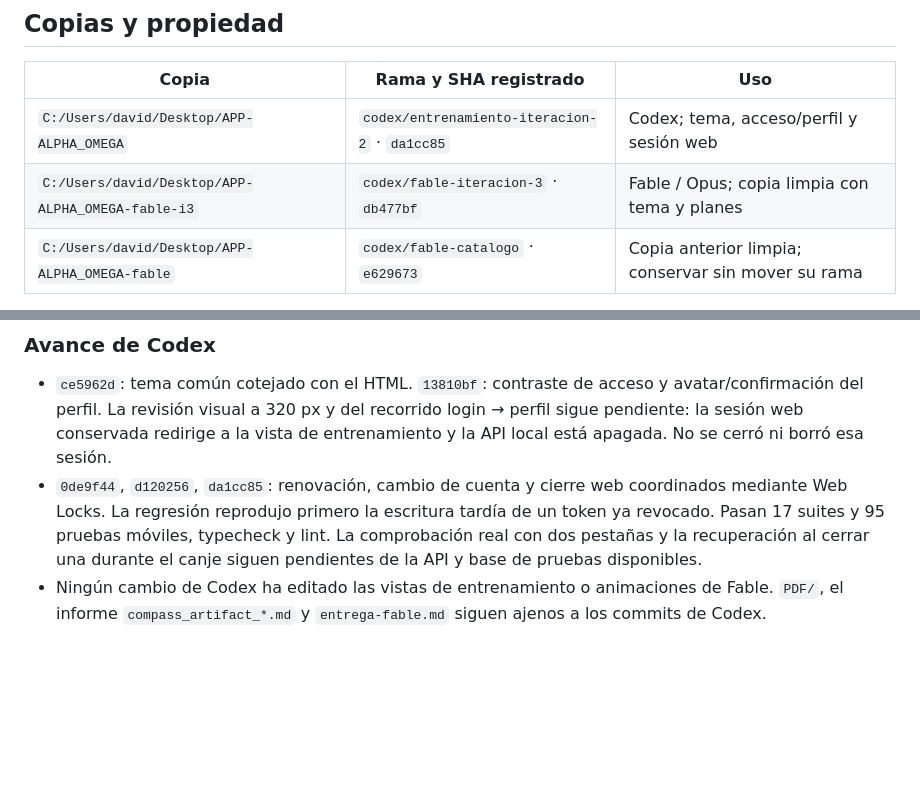
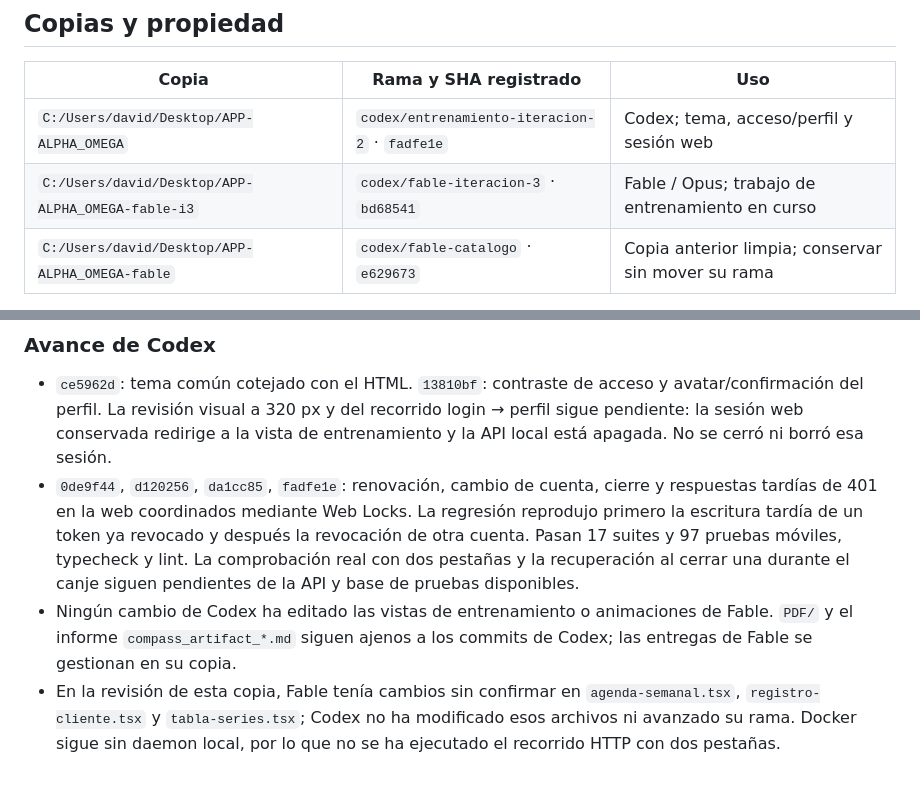
Before and after one commit to davidggarciiia/APPALPHAYOMEGA, a Markdown page: tasks/iteracion-3/integracion.md, 2 parts joined by grey strips. GitHub-like rendering; blank space fills up the shorter version.

Commit message:
docs: registrar protección de sesión y trabajo paralelo

```diff
--- a/tasks/iteracion-3/integracion.md
+++ b/tasks/iteracion-3/integracion.md
@@ -6,8 +6,8 @@ Registro iniciado el 2026-09-23 por Codex (C00).
 
 | Copia                                             | Rama y SHA registrado                         | Uso                                                |
 | ------------------------------------------------- | --------------------------------------------- | -------------------------------------------------- |
-| `C:/Users/david/Desktop/APP-ALPHA_OMEGA`          | `codex/entrenamiento-iteracion-2` · `da1cc85` | Codex; tema, acceso/perfil y sesión web            |
-| `C:/Users/david/Desktop/APP-ALPHA_OMEGA-fable-i3` | `codex/fable-iteracion-3` · `db477bf`         | Fable / Opus; copia limpia con tema y planes       |
+| `C:/Users/david/Desktop/APP-ALPHA_OMEGA`          | `codex/entrenamiento-iteracion-2` · `fadfe1e` | Codex; tema, acceso/perfil y sesión web            |
+| `C:/Users/david/Desktop/APP-ALPHA_OMEGA-fable-i3` | `codex/fable-iteracion-3` · `bd68541`         | Fable / Opus; trabajo de entrenamiento en curso    |
 | `C:/Users/david/Desktop/APP-ALPHA_OMEGA-fable`    | `codex/fable-catalogo` · `e629673`            | Copia anterior limpia; conservar sin mover su rama |
 
 La rama de Fable nació del commit **solo documental** `2ab7b92` y avanzó a
@@ -68,11 +68,17 @@ real, su licencia y el modo en que se representa el movimiento.
   avatar/confirmación del perfil. La revisión visual a 320 px y del recorrido
   login → perfil sigue pendiente: la sesión web conservada redirige a la vista de
   entrenamiento y la API local está apagada. No se cerró ni borró esa sesión.
-- `0de9f44`, `d120256`, `da1cc85`: renovación, cambio de cuenta y cierre web
+- `0de9f44`, `d120256`, `da1cc85`, `fadfe1e`: renovación, cambio de cuenta,
+  cierre y respuestas tardías de 401 en la web
   coordinados mediante Web Locks. La regresión reprodujo primero la escritura
-  tardía de un token ya revocado. Pasan 17 suites y 95 pruebas móviles, typecheck
+  tardía de un token ya revocado y después la revocación de otra cuenta. Pasan
+  17 suites y 97 pruebas móviles, typecheck
   y lint. La comprobación real con dos pestañas y la recuperación al cerrar una
   durante el canje siguen pendientes de la API y base de pruebas disponibles.
 - Ningún cambio de Codex ha editado las vistas de entrenamiento o animaciones de
-  Fable. `PDF/`, el informe `compass_artifact_*.md` y `entrega-fable.md` siguen
-  ajenos a los commits de Codex.
+  Fable. `PDF/` y el informe `compass_artifact_*.md` siguen ajenos a los commits
+  de Codex; las entregas de Fable se gestionan en su copia.
+- En la revisión de esta copia, Fable tenía cambios sin confirmar en
+  `agenda-semanal.tsx`, `registro-cliente.tsx` y `tabla-series.tsx`; Codex no ha
+  modificado esos archivos ni avanzado su rama. Docker sigue sin daemon local,
+  por lo que no se ha ejecutado el recorrido HTTP con dos pestañas.
```
